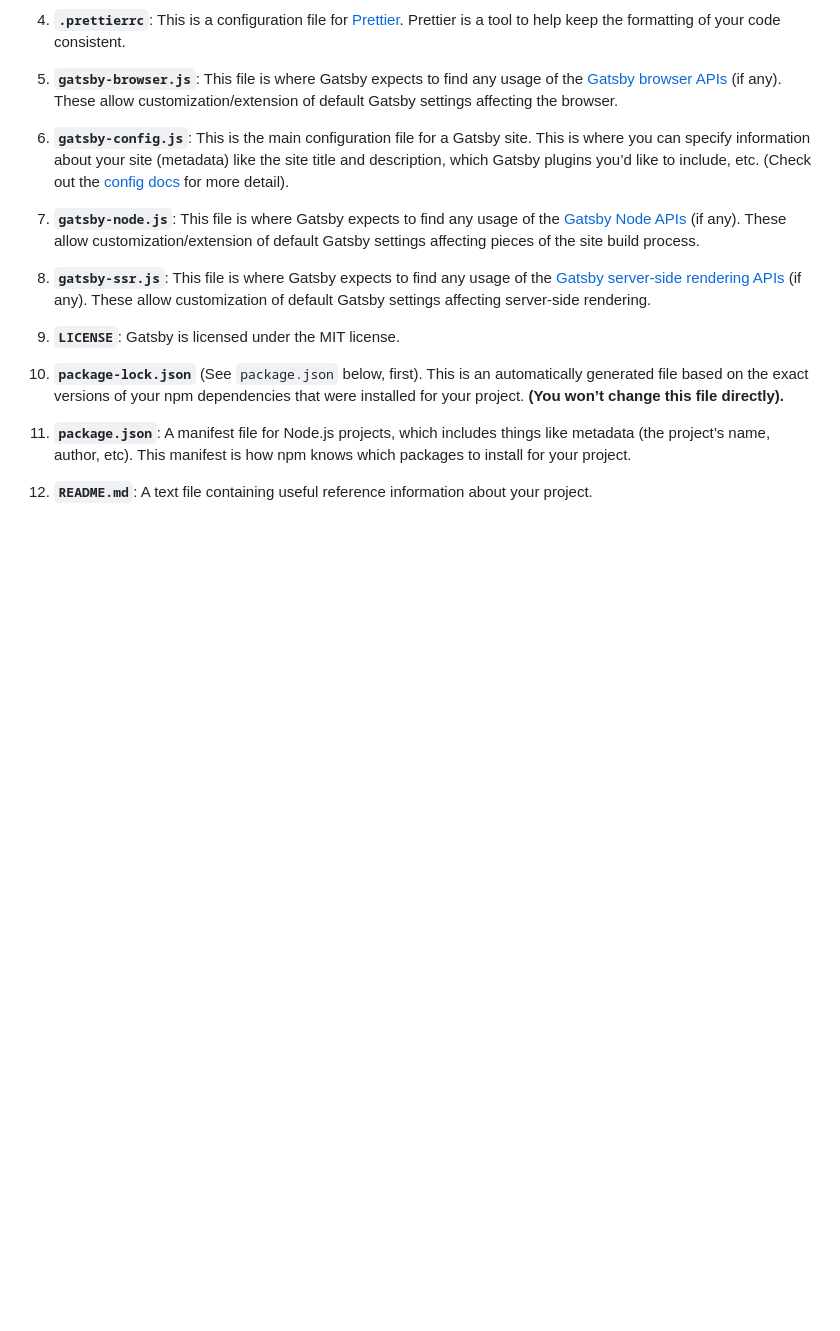
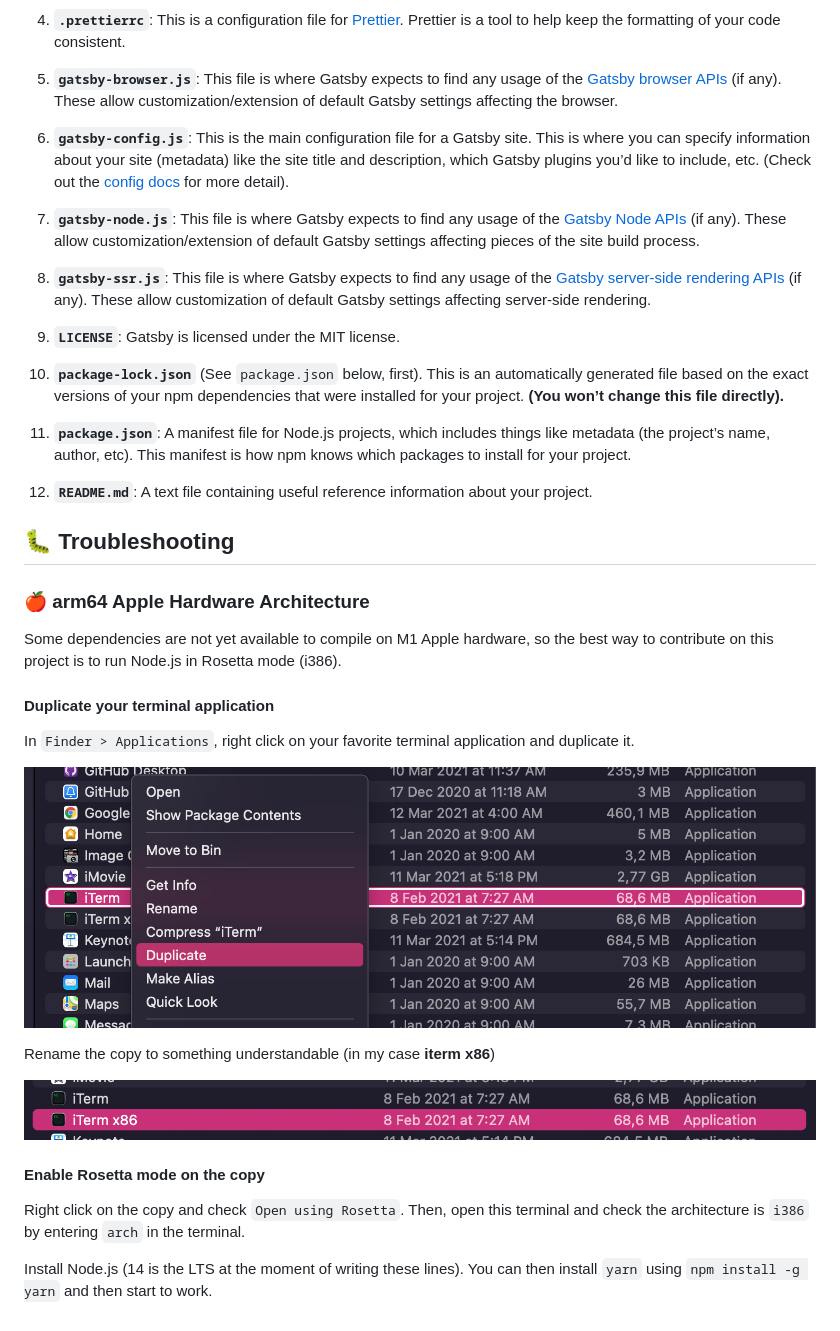
Before and after one commit to CodeursEnSeine/codeursenseine.com, a Markdown page: README.md, the part around the change. GitHub-like rendering; pictures changed too: docs/screenshots/duplicate_iterm.png (added), docs/screenshots/rename_copy.png (added); blank space fills up the shorter version.

Commit message:
docs: add troubleshooting for M1 chip

```diff
--- a/README.md
+++ b/README.md
@@ -110,3 +110,29 @@ A quick look at the top-level files and directories you'll see in a Gatsby proje
 11. **`package.json`**: A manifest file for Node.js projects, which includes things like metadata (the project’s name, author, etc). This manifest is how npm knows which packages to install for your project.
 
 12. **`README.md`**: A text file containing useful reference information about your project.
+
+## 🐛 Troubleshooting
+
+### 🍎 arm64 Apple Hardware Architecture
+
+Some dependencies are not yet available to compile on M1 Apple hardware, so the
+best way to contribute on this project is to run Node.js in Rosetta mode (i386).
+
+#### Duplicate your terminal application
+
+In `Finder > Applications`, right click on your favorite terminal application
+and duplicate it.
+
+![iterm duplication](./docs/screenshots/duplicate_iterm.png)
+
+Rename the copy to something understandable (in my case **iterm x86**)
+
+![iterm copy rename](./docs/screenshots/rename_copy.png)
+
+#### Enable Rosetta mode on the copy
+
+Right click on the copy and check `Open using Rosetta`. Then, open this terminal
+and check the architecture is `i386` by entering `arch` in the terminal.
+
+Install Node.js (14 is the LTS at the moment of writing these lines).
+You can then install `yarn` using `npm install -g yarn` and then start to work.
```
